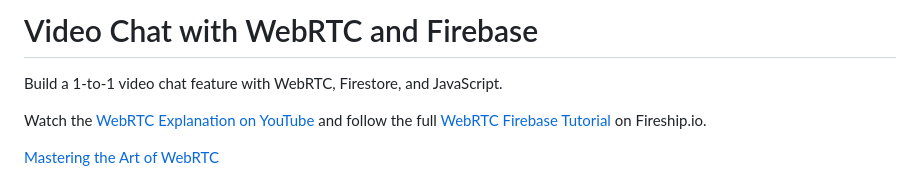
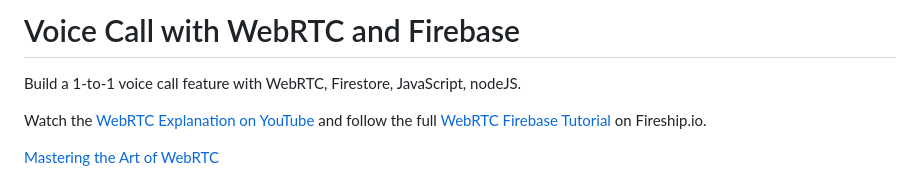
Before and after one commit to iOSRajaramMohanty/webrtc-firebase-videoCall-demo, a Markdown page: README.md, the part around the change. Rendered like a GitHub page.

```diff
--- a/README.md
+++ b/README.md
@@ -1,6 +1,6 @@
-# Video Chat with WebRTC and Firebase
+# Voice Call with WebRTC and Firebase
 
-Build a 1-to-1 video chat feature with WebRTC, Firestore, and JavaScript.
+Build a 1-to-1 voice call feature with WebRTC, Firestore, JavaScript, nodeJS.
 
 Watch the [WebRTC Explanation on YouTube](https://youtu.be/WmR9IMUD_CY) and follow the full [WebRTC Firebase Tutorial](https://fireship.io/lessons/webrtc-firebase-video-chat) on Fireship.io.
 
```
